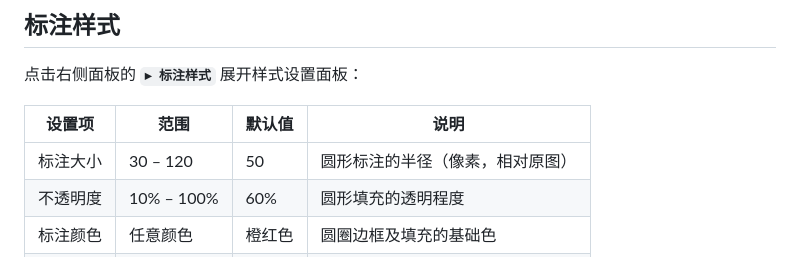
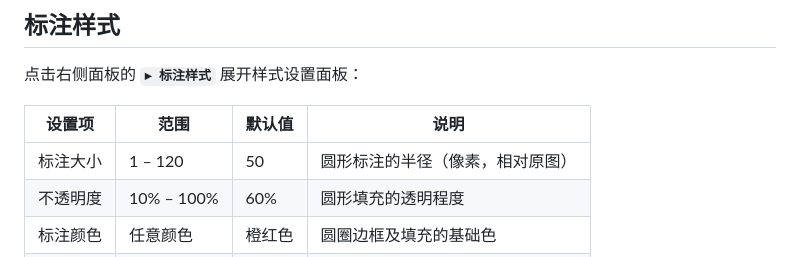
Before and after one commit to yoystar/item-counter, a Markdown page: GUIDE.md, the part around the change. GitHub-like rendering.

Commit message:
docs: GUIDE 同步更新标注大小范围为 1 – 120

```diff
--- a/GUIDE.md
+++ b/GUIDE.md
@@ -125,7 +125,7 @@
 
 | 设置项 | 范围 | 默认值 | 说明 |
 |--------|------|--------|------|
-| 标注大小 | 30 – 120 | 50 | 圆形标注的半径（像素，相对原图） |
+| 标注大小 | 1 – 120 | 50 | 圆形标注的半径（像素，相对原图） |
 | 不透明度 | 10% – 100% | 60% | 圆形填充的透明程度 |
 | 标注颜色 | 任意颜色 | 橙红色 | 圆圈边框及填充的基础色 |
 | 数字颜色 | 任意颜色 | 米白色 | 圆圈内编号数字的颜色 |
```
